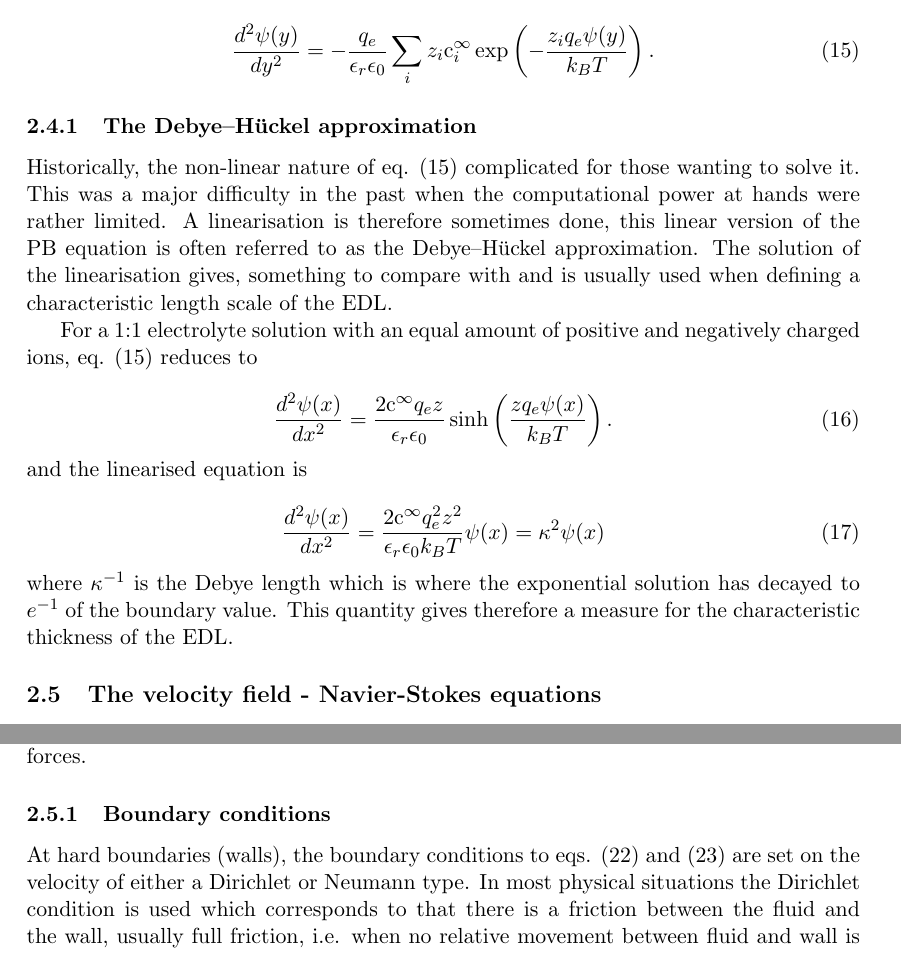
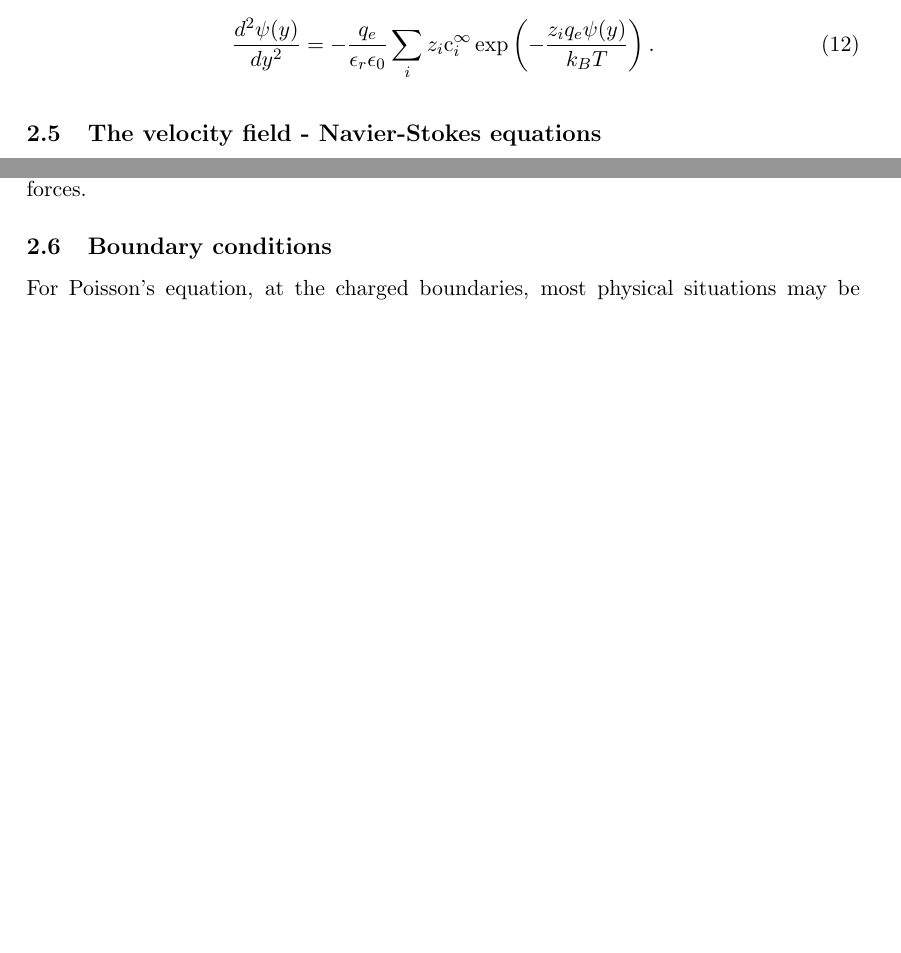
Before and after one commit to weierstrass/p, a LaTeX thesis (article/main.tex, which reads article/physical_model/pm_boundary.tex, article/physical_model/pm_navier.tex, article/physical_model/pm_np.tex): two parts of pages 7 and 8 of 31 before the commit and two parts of pages 6 and 7 of 31 after it, joined at a grey line, cut so that both start at the same text, the shorter picture padded with empty space. The pictures show the PDF file article/main.pdf that the author committed with the source.

Commit message:
mod pgys

```diff
--- /dev/null
+++ b/article/physical_model/pm_boundary.tex
@@ -0,0 +1,2 @@
+\subsection{Boundary conditions}
+For Poisson's equation, at the charged boundaries, most physical
@@ -0,0 +30 @@
+condition, i.e.
--- a/article/physical_model/pm_navier.tex
+++ b/article/physical_model/pm_navier.tex
@@ -59,16 +59,3 @@ and
 \end{equation}
 where $\Prm$ is the pressure, $\mu$ the kinematic viscosity and $\F$
 is the contributions from  external forces.
-
-\subsubsection{Boundary conditions}
-
-At hard boundaries (walls), the boundary conditions to
-eqs. \eqref{eq:et:ns_incompressible} and \eqref{eq:et:ns_mom} are set
-on the velocity of either a Dirichlet or Neumann type. In most
-physical situations the Dirichlet condition is used which corresponds
-to that there is a friction between the fluid and the wall, usually
-full friction, i.e. when no relative movement between fluid and wall
-is present and the velocity at the wall boundary is set to zero, i.e.
-
-\begin{equation}
-\ubf = 0 \;,\;\; \x \in \Gamma
--- a/article/physical_model/pm_np.tex
+++ b/article/physical_model/pm_np.tex
@@ -50,4 +50,3 @@ Navier-Stokes and Poisson's equation respectively. More about the
 coupling between the equations is discussed in section
 \ref{sec:et:coupling}.
 
-\subsubsection{Boundary conditions}
@@ -60 +52,0 @@ boundary is set to zero, i.e.:
-\J \cdot \mathbf{n} = 0 \;,\;\; \x \in \Gamma
--- a/article/physical_model/pm_pb.tex
+++ b/article/physical_model/pm_pb.tex
@@ -57,33 +57,33 @@ the Poisson-Boltzmann equation in one dimension
 \C_i^{\infty} \exp\left(-\frac{z_i q_e \psirm(y)}{k_BT}\right).
 \end{equation}
 
-\subsubsection{The Debye–Hückel approximation}
-Historically, the non-linear nature of eq. \eqref{eq:pb_real}
-complicated for those wanting to solve it. This was a major difficulty
-in the past when the computational power at hands were rather
-limited. A linearisation is therefore sometimes done, this linear
-version of the PB equation is often referred to as the Debye–Hückel
-approximation. The solution of the linearisation gives, something to
-compare with and is usually used when defining a characteristic length
-scale of the EDL.
+%% \subsubsection{The Debye–Hückel approximation}
+%% Historically, the non-linear nature of eq. \eqref{eq:pb_real}
+%% complicated for those wanting to solve it. This was a major difficulty
+%% in the past when the computational power at hands were rather
+%% limited. A linearisation is therefore sometimes done, this linear
+%% version of the PB equation is often referred to as the Debye–Hückel
+%% approximation. The solution of the linearisation gives, something to
+%% compare with and is usually used when defining a characteristic length
+%% scale of the EDL.
 
-For a 1:1 electrolyte solution with an equal amount of positive and
-negatively charged ions, eq. \eqref{eq:pb_real} reduces to
+%% For a 1:1 electrolyte solution with an equal amount of positive and
+%% negatively charged ions, eq. \eqref{eq:pb_real} reduces to
 
-\begin{equation}
-\frac{d^2\psi(x)}{dx^2} = \frac{2\C^{\infty}q_ez}{\epsilon_r
-  \epsilon_0}
-\sinh\left(\frac{z q_e \psi(x)}{k_BT}\right).
-\end{equation}
-and the linearised equation is
+%% \begin{equation}
+%% \frac{d^2\psi(x)}{dx^2} = \frac{2\C^{\infty}q_ez}{\epsilon_r
+%%   \epsilon_0}
+%% \sinh\left(\frac{z q_e \psi(x)}{k_BT}\right).
+%% \end{equation}
+%% and the linearised equation is
 
-\begin{equation}
-\frac{d^2\psi(x)}{dx^2} = \frac{2\C^{\infty}q_e^2z^2}{\epsilon_r
-  \epsilon_0 k_B T} \psi(x) = \kappa^2 \psi(x)
-\end{equation}
-where $\kappa^{-1}$ is the Debye length which is where the exponential
-solution has decayed to $e^{-1}$ of the boundary value. This quantity
-gives therefore a measure for the characteristic thickness of the EDL.
+%% \begin{equation}
+%% \frac{d^2\psi(x)}{dx^2} = \frac{2\C^{\infty}q_e^2z^2}{\epsilon_r
+%%   \epsilon_0 k_B T} \psi(x) = \kappa^2 \psi(x)
+%% \end{equation}
+%% where $\kappa^{-1}$ is the Debye length which is where the exponential
+%% solution has decayed to $e^{-1}$ of the boundary value. This quantity
+%% gives therefore a measure for the characteristic thickness of the EDL.
 
 \nomenclature{PB, P-B}{Poisson-Boltzmann model/equation}
 %% In this work, flows of ionic solution will be studied and the
--- a/article/physical_model/pm_poisson.tex
+++ b/article/physical_model/pm_poisson.tex
@@ -13,5 +13,3 @@ $\epsilon_0$ the vacuum permittivity. Under certain assumptions, the
 charge density may be explicitly determined as a function of the
 potential distribution, one such result is the so called
 Poisson-Boltzmann equation, further discussed in section \ref{sec:et:pb}.
-
-\subsubsection{Boundary conditions}
@@ -22 +15,0 @@ former would be a boundary condition of Dirichlet type:
-\begin{equation}
```
Also changed, not shown: article/physical_model/pm_main.tex (+3 -0 lines), article/main.pdf, article/physical_model/pm_boundary.tex (36 more changed lines), article/physical_model/pm_navier.tex (9 more changed lines), article/physical_model/pm_np.tex (10 more changed lines), article/physical_model/pm_poisson.tex (14 more changed lines).
